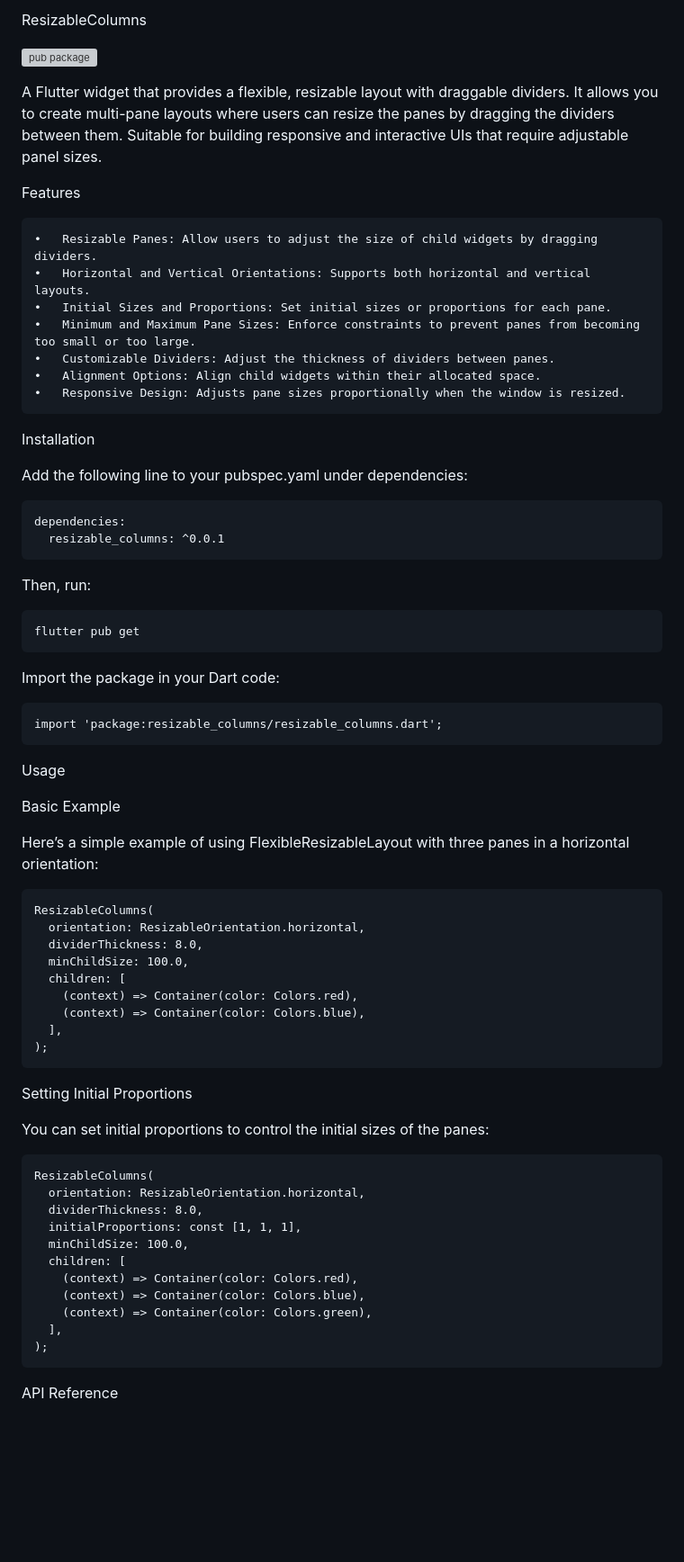
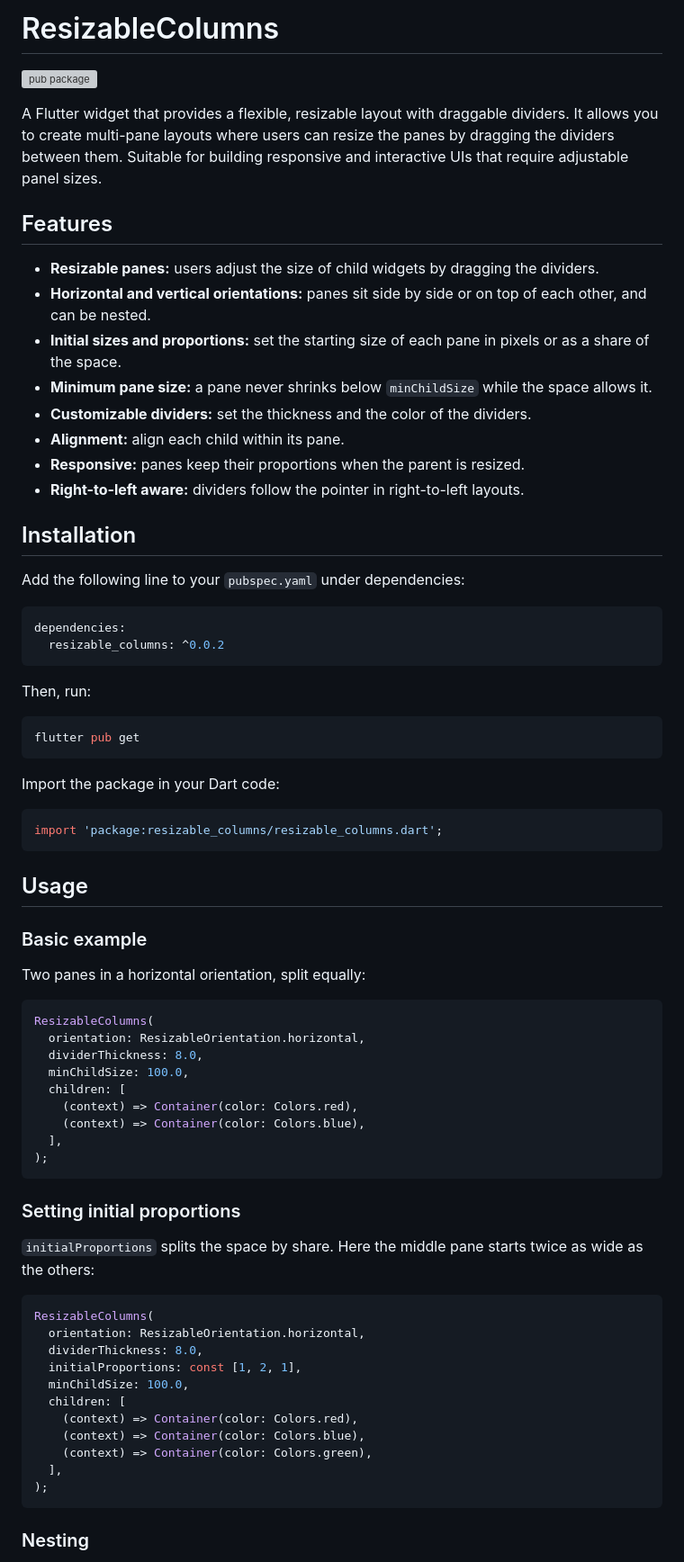
Before and after one commit to SERDUN/resizable_columns, a Markdown page: README.md, the part around one of its changes. Shown at 90% size. Drawn GitHub-style; blank space fills up the shorter version; grey boxes are pictures that could not be loaded.

````diff
--- a/README.md
+++ b/README.md
@@ -1,4 +1,4 @@
-ResizableColumns
+# ResizableColumns
 
 [![pub package](https://img.shields.io/pub/v/resizable_columns.svg)](https://pub.dev/packages/resizable_columns)
 
@@ -6,62 +6,73 @@ A Flutter widget that provides a flexible, resizable layout with draggable divid
 layouts where users can resize the panes by dragging the dividers between them. Suitable for building responsive and
 interactive UIs that require adjustable panel sizes.
 
-Features
+## Features
 
-    •   Resizable Panes: Allow users to adjust the size of child widgets by dragging dividers.
-    •   Horizontal and Vertical Orientations: Supports both horizontal and vertical layouts.
-    •   Initial Sizes and Proportions: Set initial sizes or proportions for each pane.
-    •   Minimum and Maximum Pane Sizes: Enforce constraints to prevent panes from becoming too small or too large.
-    •   Customizable Dividers: Adjust the thickness of dividers between panes.
-    •   Alignment Options: Align child widgets within their allocated space.
-    •   Responsive Design: Adjusts pane sizes proportionally when the window is resized.
+- **Resizable panes:** users adjust the size of child widgets by dragging the dividers.
+- **Horizontal and vertical orientations:** panes sit side by side or on top of each other, and can be nested.
+- **Initial sizes and proportions:** set the starting size of each pane in pixels or as a share of the space.
+- **Minimum pane size:** a pane never shrinks below `minChildSize` while the space allows it.
+- **Customizable dividers:** set the thickness and the color of the dividers.
+- **Alignment:** align each child within its pane.
+- **Responsive:** panes keep their proportions when the parent is resized.
+- **Right-to-left aware:** dividers follow the pointer in right-to-left layouts.
 
-Installation
+## Installation
 
-Add the following line to your pubspec.yaml under dependencies:
+Add the following line to your `pubspec.yaml` under dependencies:
 
-    dependencies:
-      resizable_columns: ^0.0.1
+```yaml
+dependencies:
+  resizable_columns: ^0.0.2
+```
 
 Then, run:
 
-    flutter pub get
+```sh
+flutter pub get
+```
 
 Import the package in your Dart code:
 
-    import 'package:resizable_columns/resizable_columns.dart';
+```dart
+import 'package:resizable_columns/resizable_columns.dart';
+```
 
-Usage
+## Usage
 
-Basic Example
+### Basic example
 
-Here’s a simple example of using FlexibleResizableLayout with three panes in a horizontal orientation:
+Two panes in a horizontal orientation, split equally:
 
-    ResizableColumns(
-      orientation: ResizableOrientation.horizontal,
-      dividerThickness: 8.0,
-      minChildSize: 100.0,
-      children: [
-        (context) => Container(color: Colors.red),
-        (context) => Container(color: Colors.blue),
-      ],
-    );
+```dart
+ResizableColumns(
+  orientation: ResizableOrientation.horizontal,
+  dividerThickness: 8.0,
+  minChildSize: 100.0,
+  children: [
+    (context) => Container(color: Colors.red),
+    (context) => Container(color: Colors.blue),
+  ],
+);
+```
 
-Setting Initial Proportions
+### Setting initial proportions
 
-You can set initial proportions to control the initial sizes of the panes:
+`initialProportions` splits the space by share. Here the middle pane starts twice as wide as the others:
 
-    ResizableColumns(
-      orientation: ResizableOrientation.horizontal,
-      dividerThickness: 8.0,
-      initialProportions: const [1, 1, 1],
-      minChildSize: 100.0,
-      children: [
-        (context) => Container(color: Colors.red),
-        (context) => Container(color: Colors.blue),
-        (context) => Container(color: Colors.green),
-      ],
-    );
+```dart
+ResizableColumns(
+  orientation: ResizableOrientation.horizontal,
+  dividerThickness: 8.0,
+  initialProportions: const [1, 2, 1],
+  minChildSize: 100.0,
+  children: [
+    (context) => Container(color: Colors.red),
+    (context) => Container(color: Colors.blue),
+    (context) => Container(color: Colors.green),
+  ],
+);
+```
 
-API Reference
+### Nesting
 
````
Also changed, not shown: other parts of README.md (+70 -67 lines).
